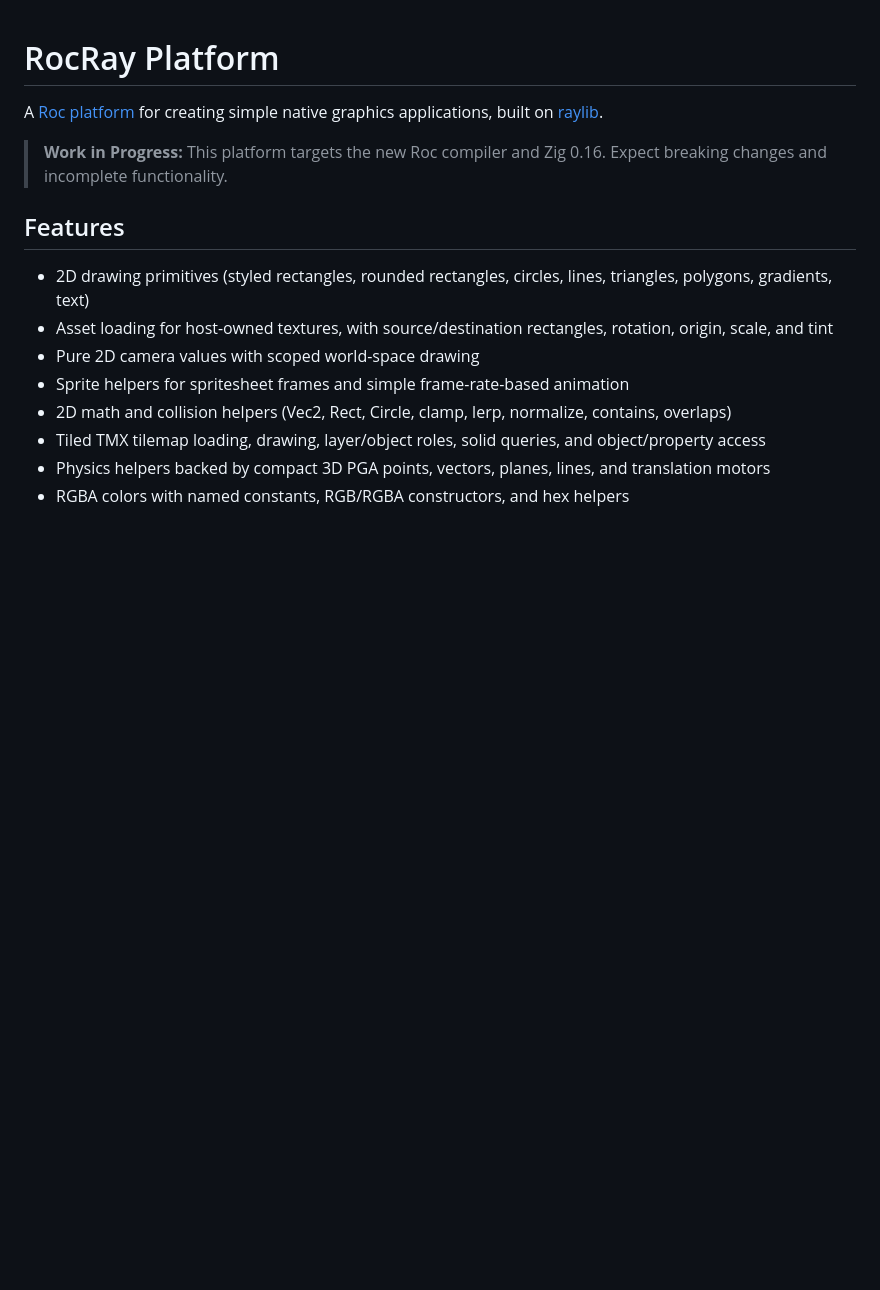
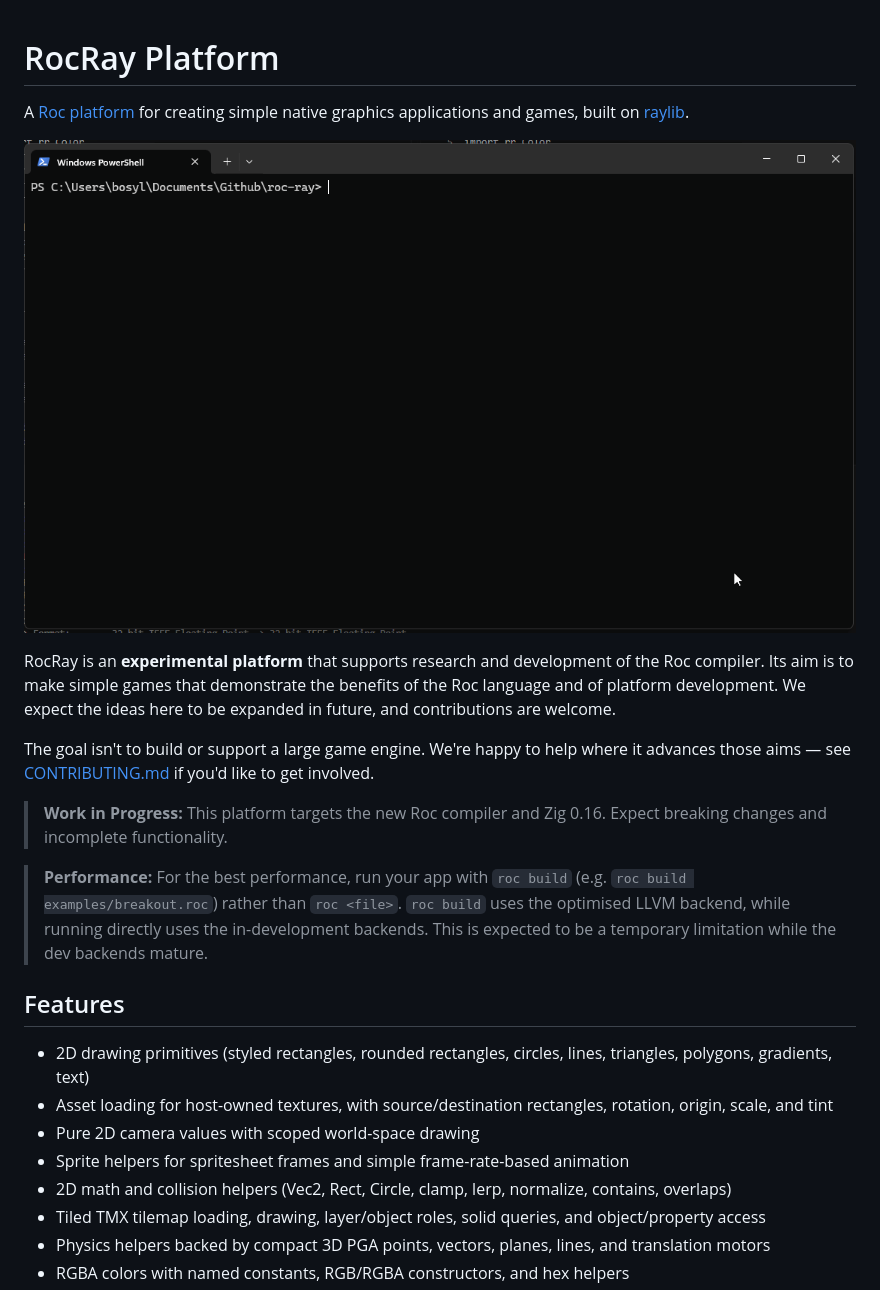
Before and after one commit to lukewilliamboswell/roc-ray, a Markdown page: README.md, the part around one of its changes. Rendered like a GitHub page; pictures changed too: examples/hello-world-demo.gif (added); blank space fills up the shorter version.

```diff
--- a/README.md
+++ b/README.md
@@ -1,8 +1,16 @@
 # RocRay Platform
 
-A [Roc platform](https://www.roc-lang.org/platforms) for creating simple native graphics applications, built on [raylib](https://www.raylib.com/).
+A [Roc platform](https://www.roc-lang.org/platforms) for creating simple native graphics applications and games, built on [raylib](https://www.raylib.com/).
+
+![Running the hello world example](examples/hello-world-demo.gif)
+
+RocRay is an **experimental platform** that supports research and development of the Roc compiler. Its aim is to make simple games that demonstrate the benefits of the Roc language and of platform development. We expect the ideas here to be expanded in future, and contributions are welcome.
+
+The goal isn't to build or support a large game engine. We're happy to help where it advances those aims — see [CONTRIBUTING.md](CONTRIBUTING.md) if you'd like to get involved.
 
 > **Work in Progress:** This platform targets the new Roc compiler and Zig 0.16. Expect breaking changes and incomplete functionality.
+
+> **Performance:** For the best performance, run your app with `roc build` (e.g. `roc build examples/breakout.roc`) rather than `roc <file>`. `roc build` uses the optimised LLVM backend, while running directly uses the in-development backends. This is expected to be a temporary limitation while the dev backends mature.
 
 ## Features
 
```
Also changed, not shown: other parts of README.md (+27 -74 lines), CONTRIBUTING.md (added, +94 -0 lines).
